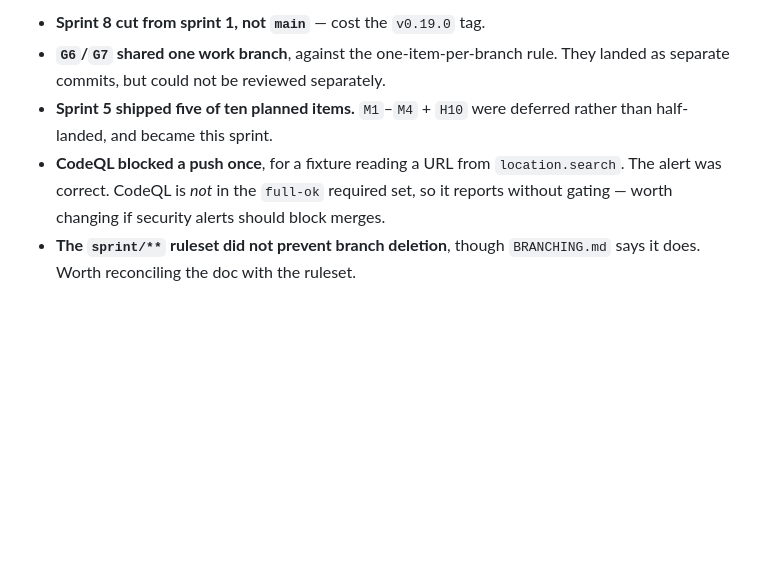
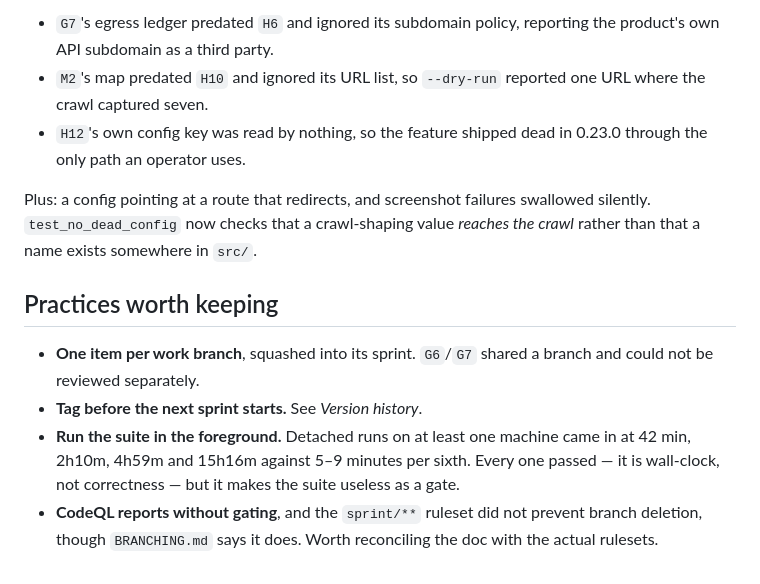
Before and after one commit to abhishekpauly/ui-discovery, a Markdown page: SPRINT_STATUS.md, the part around one of its changes. Drawn GitHub-style; blank space fills up the shorter version.

```diff
--- a/SPRINT_STATUS.md
+++ b/SPRINT_STATUS.md
@@ -76,12 +88,24 @@ deliberately or not at all.
 
-- **Sprint 8 cut from sprint 1, not `main`** — cost the `v0.19.0` tag.
-- **`G6`/`G7` shared one work branch**, against the one-item-per-branch rule.
-  They landed as separate commits, but could not be reviewed separately.
-- **Sprint 5 shipped five of ten planned items.** `M1`–`M4` + `H10` were
-  deferred rather than half-landed, and became this sprint.
-- **CodeQL blocked a push once**, for a fixture reading a URL from
-  `location.search`. The alert was correct. CodeQL is *not* in the `full-ok`
-  required set, so it reports without gating — worth changing if security
-  alerts should block merges.
-- **The `sprint/**` ruleset did not prevent branch deletion**, though
-  `BRANCHING.md` says it does. Worth reconciling the doc with the ruleset.
+- `G7`'s egress ledger predated `H6` and ignored its subdomain policy, reporting
+  the product's own API subdomain as a third party.
+- `M2`'s map predated `H10` and ignored its URL list, so `--dry-run` reported one
+  URL where the crawl captured seven.
+- `H12`'s own config key was read by nothing, so the feature shipped dead in
+  0.23.0 through the only path an operator uses.
+
+Plus: a config pointing at a route that redirects, and screenshot failures
+swallowed silently. `test_no_dead_config` now checks that a crawl-shaping value
+*reaches the crawl* rather than that a name exists somewhere in `src/`.
+
+## Practices worth keeping
+
+- **One item per work branch**, squashed into its sprint. `G6`/`G7` shared a
+  branch and could not be reviewed separately.
+- **Tag before the next sprint starts.** See *Version history*.
+- **Run the suite in the foreground.** Detached runs on at least one machine came
+  in at 42 min, 2h10m, 4h59m and 15h16m against 5–9 minutes per sixth. Every one
+  passed — it is wall-clock, not correctness — but it makes the suite useless as
+  a gate.
+- **CodeQL reports without gating**, and the `sprint/**` ruleset did not prevent
+  branch deletion, though `BRANCHING.md` says it does. Worth reconciling the doc
+  with the actual rulesets.
```
Also changed, not shown: other parts of SPRINT_STATUS.md (+44 -32 lines).
